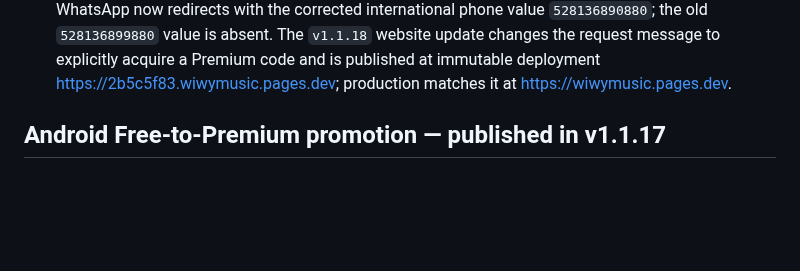
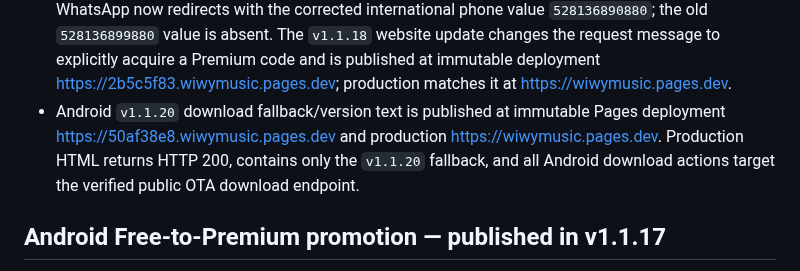
Before and after one commit to angelanda023-prog/WiwyMusic, a Markdown page: docs/AI_HANDOFF.md, the part around the change. Drawn GitHub-style; blank space fills up the shorter version.

Commit message:
docs: record v1.1.20 release

```diff
--- a/docs/AI_HANDOFF.md
+++ b/docs/AI_HANDOFF.md
@@ -180,6 +180,10 @@ build, deployment, migration, or release. Do not create competing project-memory
   explicitly acquire a Premium code and is published at immutable deployment
   <https://2b5c5f83.wiwymusic.pages.dev>; production matches it at
   <https://wiwymusic.pages.dev>.
+- Android `v1.1.20` download fallback/version text is published at immutable Pages deployment
+  <https://50af38e8.wiwymusic.pages.dev> and production <https://wiwymusic.pages.dev>. Production
+  HTML returns HTTP 200, contains only the `v1.1.20` fallback, and all Android download actions
+  target the verified public OTA download endpoint.
 
 ## Android Free-to-Premium promotion — published in v1.1.17
 
```
